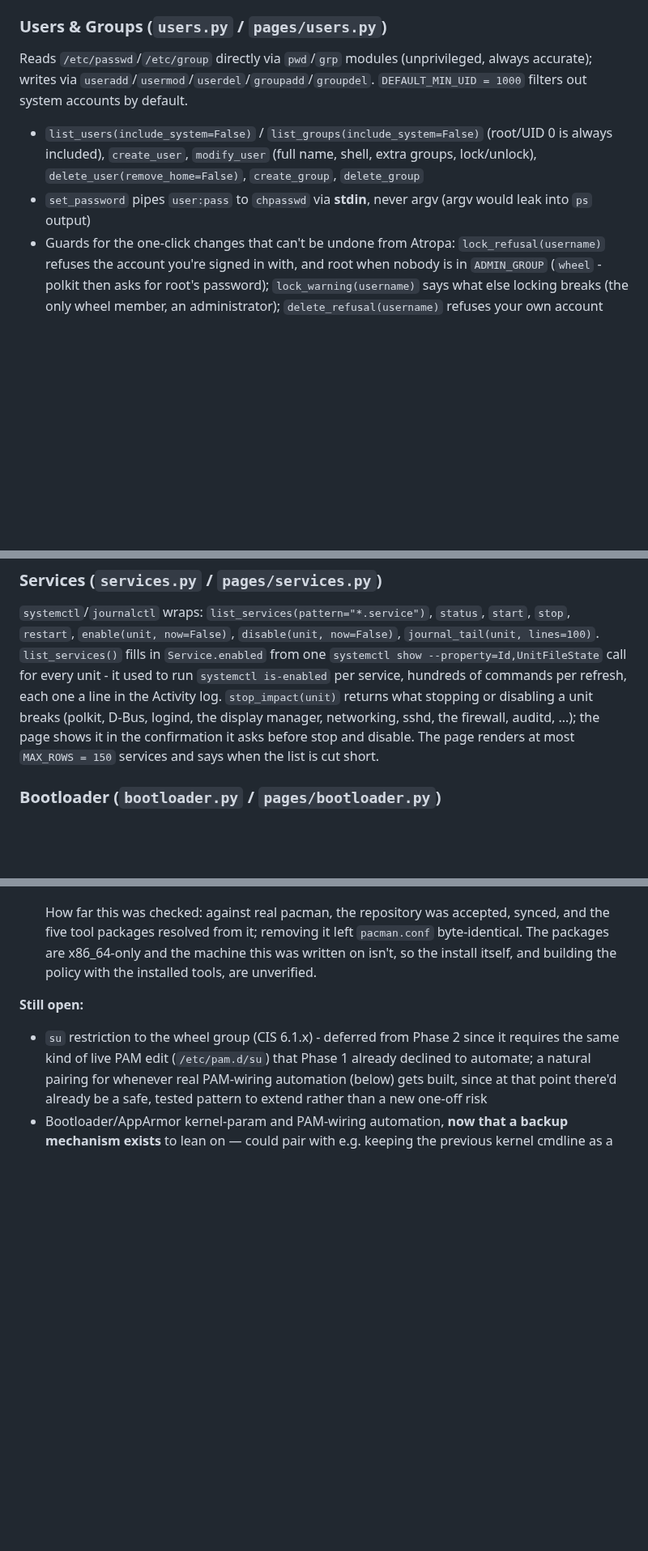
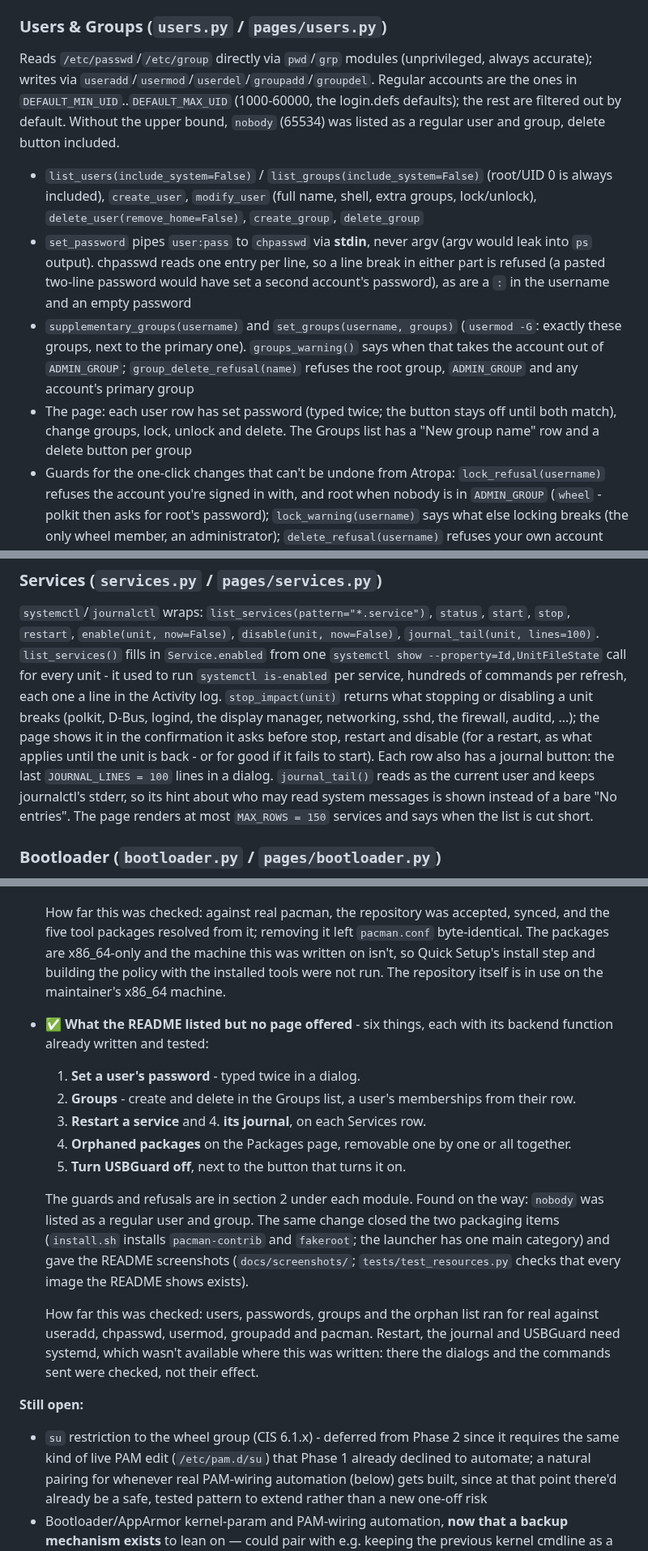
Before and after one commit to whitewhistlegit/atropa-GUI, a Markdown page: DOCUMENTATION.md, 3 parts joined by grey strips. Shown at 81% size. GitHub-like rendering; blank space fills up the shorter version.

```diff
--- a/DOCUMENTATION.md
+++ b/DOCUMENTATION.md
@@ -289,13 +291,27 @@ NetworkManager (`nmcli`) only — systemd-networkd is detected
 ### Users & Groups (`users.py` / `pages/users.py`)
 Reads `/etc/passwd`/`/etc/group` directly via `pwd`/`grp` modules (unprivileged,
 always accurate); writes via `useradd`/`usermod`/`userdel`/`groupadd`/`groupdel`.
-`DEFAULT_MIN_UID = 1000` filters out system accounts by default.
+Regular accounts are the ones in `DEFAULT_MIN_UID`..`DEFAULT_MAX_UID`
+(1000-60000, the login.defs defaults); the rest are filtered out by default.
+Without the upper bound, `nobody` (65534) was listed as a regular user and
+group, delete button included.
 - `list_users(include_system=False)` / `list_groups(include_system=False)`
   (root/UID 0 is always included), `create_user`, `modify_user` (full name,
   shell, extra groups, lock/unlock), `delete_user(remove_home=False)`,
   `create_group`, `delete_group`
 - `set_password` pipes `user:pass` to `chpasswd` via **stdin**, never argv
-  (argv would leak into `ps` output)
+  (argv would leak into `ps` output). chpasswd reads one entry per line, so
+  a line break in either part is refused (a pasted two-line password would
+  have set a second account's password), as are a `:` in the username and
+  an empty password
+- `supplementary_groups(username)` and `set_groups(username, groups)`
+  (`usermod -G`: exactly these groups, next to the primary one).
+  `groups_warning()` says when that takes the account out of `ADMIN_GROUP`;
+  `group_delete_refusal(name)` refuses the root group, `ADMIN_GROUP` and
+  any account's primary group
+- The page: each user row has set password (typed twice; the button stays
+  off until both match), change groups, lock, unlock and delete. The Groups
+  list has a "New group name" row and a delete button per group
 - Guards for the one-click changes that can't be undone from Atropa:
   `lock_refusal(username)` refuses the account you're signed in with, and
   root when nobody is in `ADMIN_GROUP` (`wheel` - polkit then asks for
@@ -315,7 +331,12 @@ always accurate); writes via `useradd`/`usermod`/`userdel`/`groupadd`/`groupdel`
 one a line in the Activity log. `stop_impact(unit)` returns what stopping or
 disabling a unit breaks (polkit, D-Bus, logind, the display manager,
 networking, sshd, the firewall, auditd, ...); the page shows it in the
-confirmation it asks before stop and disable. The page renders at most
+confirmation it asks before stop, restart and disable (for a restart, as
+what applies until the unit is back - or for good if it fails to start).
+Each row also has a journal button: the last `JOURNAL_LINES = 100` lines in
+a dialog. `journal_tail()` reads as the current user and keeps journalctl's
+stderr, so its hint about who may read system messages is shown instead of
+a bare "No entries". The page renders at most
 `MAX_ROWS = 150` services and says when the list is cut short.
 
 ### Bootloader (`bootloader.py` / `pages/bootloader.py`)
@@ -2111,8 +2134,32 @@ exactly one definition.
   How far this was checked: against real pacman, the repository was
   accepted, synced, and the five tool packages resolved from it; removing
   it left `pacman.conf` byte-identical. The packages are x86_64-only and
-  the machine this was written on isn't, so the install itself, and
-  building the policy with the installed tools, are unverified.
+  the machine this was written on isn't, so Quick Setup's install step and
+  building the policy with the installed tools were not run. The
+  repository itself is in use on the maintainer's x86_64 machine.
+
+- ✅ **What the README listed but no page offered** - six things, each
+  with its backend function already written and tested:
+  1. **Set a user's password** - typed twice in a dialog.
+  2. **Groups** - create and delete in the Groups list, a user's
+     memberships from their row.
+  3. **Restart a service** and 4. **its journal**, on each Services row.
+  5. **Orphaned packages** on the Packages page, removable one by one or
+     all together.
+  6. **Turn USBGuard off**, next to the button that turns it on.
+
+  The guards and refusals are in section 2 under each module. Found on the
+  way: `nobody` was listed as a regular user and group. The same change
+  closed the two packaging items (`install.sh` installs `pacman-contrib`
+  and `fakeroot`; the launcher has one main category) and gave the README
+  screenshots (`docs/screenshots/`; `tests/test_resources.py` checks that
+  every image the README shows exists).
+
+  How far this was checked: users, passwords, groups and the orphan list
+  ran for real against useradd, chpasswd, usermod, groupadd and pacman.
+  Restart, the journal and USBGuard need systemd, which wasn't available
+  where this was written: there the dialogs and the commands sent were
+  checked, not their effect.
 
 **Still open:**
 - `su` restriction to the wheel group (CIS 6.1.x) - deferred from Phase 2
```
Also changed, not shown: other parts of DOCUMENTATION.md (+14 -18 lines), README.md (+17 -4 lines), docs/screenshots/dependencies.png (added), docs/screenshots/packages.png (added), docs/screenshots/set-password.png (added), docs/screenshots/users.png (added), 3 other files.
